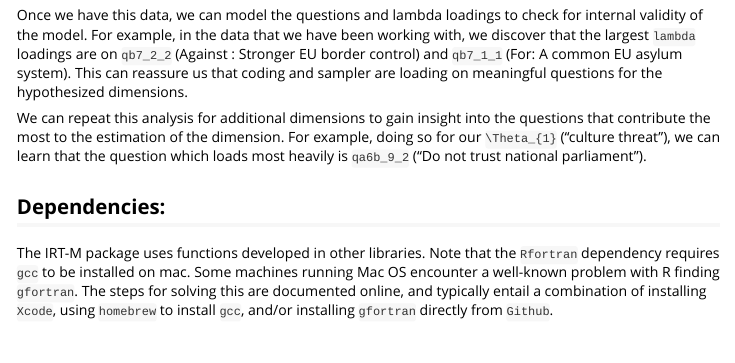
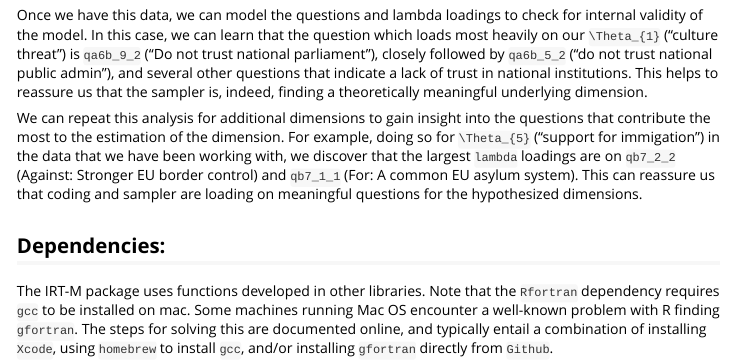
Before and after one commit to dasiegel/IRT-M, an R Markdown document (vignettes/introduction.Rmd): the page in a window 1100 px wide, from 12780 px down. Rendered offline with R 4.5, knitr and Pandoc, with nearby package versions; some code elsewhere in the file could not run offline.

Commit message:
Update introduction.Rmd

````diff
--- a/vignettes/introduction.Rmd
+++ b/vignettes/introduction.Rmd
@@ -481,11 +481,10 @@ t_spotlight <- as.data.frame(cbind(question= as.character(q2$QMap),
 print(head(t_spotlight))
 rm(q2)
 ```
-Once we have this data, we can model the questions and lambda loadings to check for internal validity of the model.
-For example, in the data that we have been working with, we discover that the largest `lambda` loadings are on `qb7_2_2` (Against : Stronger EU border control)  and `qb7_1_1` (For: A common EU asylum system). This can reassure us that coding and sampler are loading on meaningful questions for the hypothesized dimensions.
 
-We can repeat this analysis for additional dimensions to gain insight into the questions that contribute the most to the estimation of the dimension. For example, doing so for our `\Theta_{1}` ("culture threat"), we can learn that the question which loads most heavily is `qa6b_9_2` ("Do not trust national parliament").
+Once we have this data, we can model the questions and lambda loadings to check for internal validity of the model. In this case, we can learn that the question which loads most heavily on our `\Theta_{1}` ("culture threat") is `qa6b_9_2` ("Do not trust national parliament"), closely followed by `qa6b_5_2` ("do not trust national public admin"), and several other questions that indicate a lack of trust in national institutions. This helps to reassure us that the sampler is, indeed, finding a theoretically meaningful underlying dimension.
 
+We can repeat this analysis for additional dimensions to gain insight into the questions that contribute the most to the estimation of the dimension. For example, doing so for `\Theta_{5}` ("support for immigation") in the data that we have been working with, we discover that the largest `lambda` loadings are on `qb7_2_2` (Against: Stronger EU border control)  and `qb7_1_1` (For: A common EU asylum system). This can reassure us that coding and sampler are loading on meaningful questions for the hypothesized dimensions.
 
 
 ## Dependencies:
````
